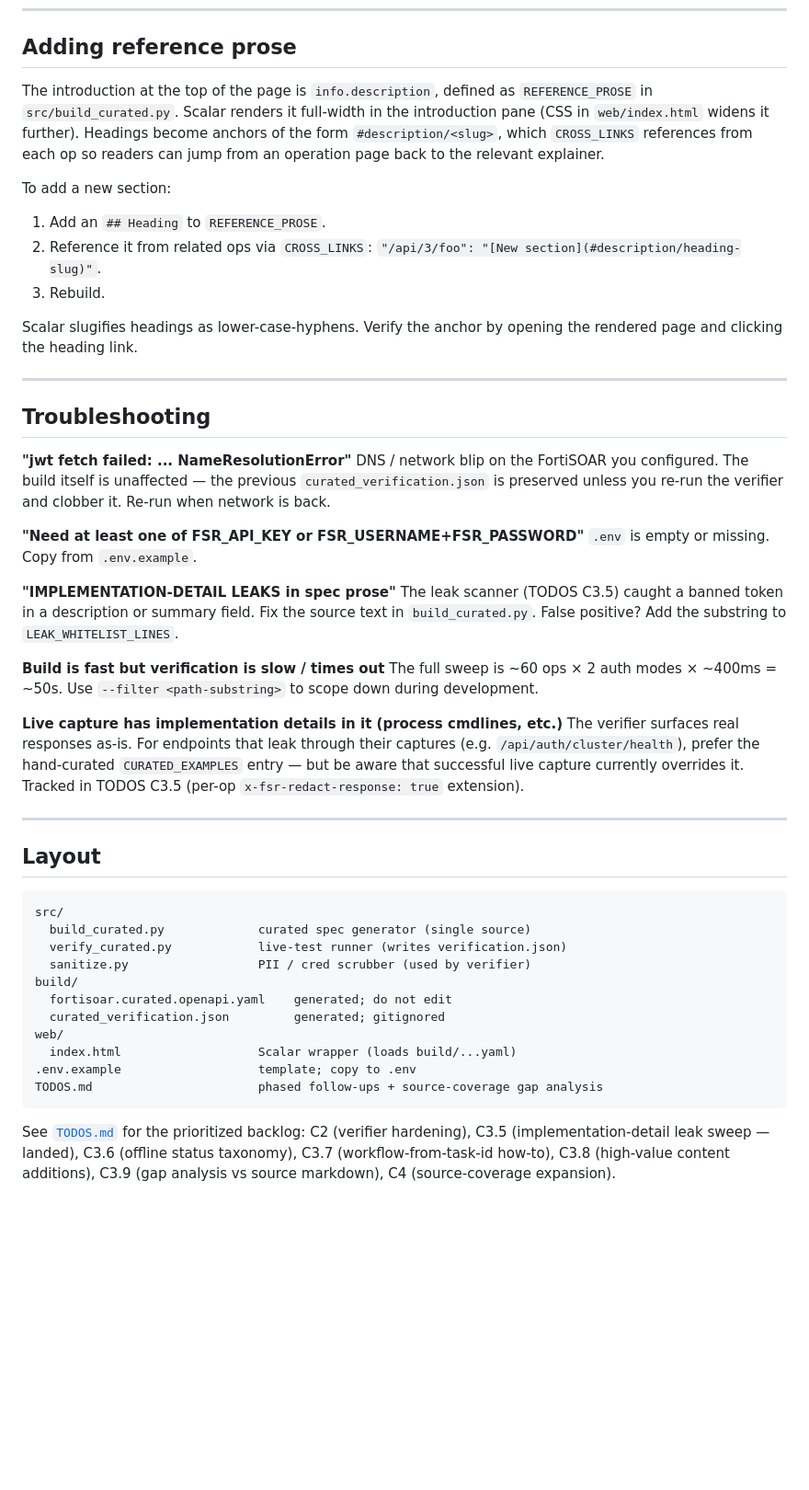
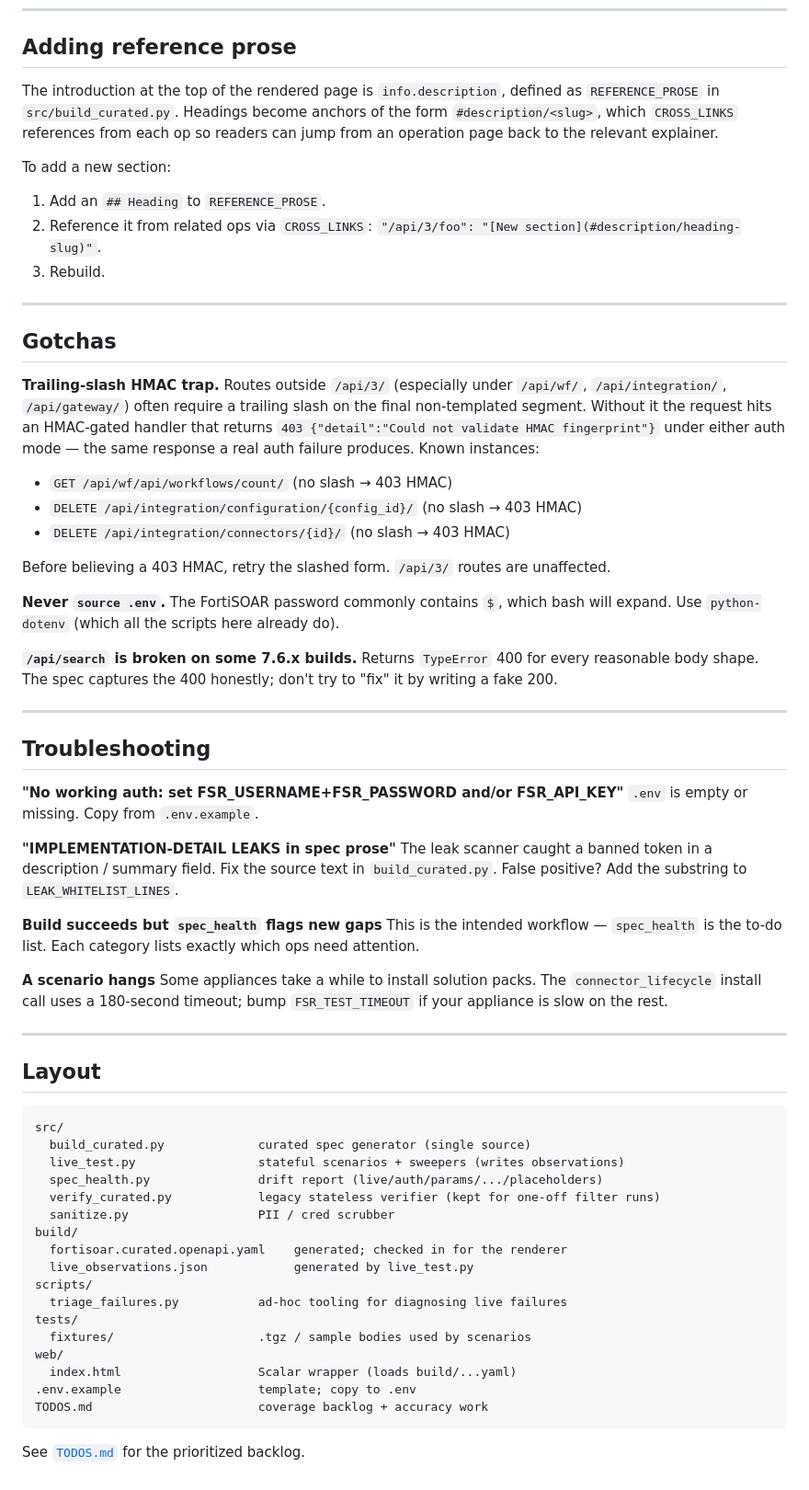
Before and after one commit to ftnt-dspille/fortisoar-api-docs, a Markdown page: README.md, the part around one of its changes. Shown at 92% size. Rendered like a GitHub page; blank space fills up the shorter version.

````diff
--- a/README.md
+++ b/README.md
@@ -256,12 +270,11 @@ precise location.
 
 ## Adding reference prose
 
-The introduction at the top of the page is `info.description`, defined
-as `REFERENCE_PROSE` in `src/build_curated.py`. Scalar renders it
-full-width in the introduction pane (CSS in `web/index.html` widens it
-further). Headings become anchors of the form `#description/<slug>`,
-which `CROSS_LINKS` references from each op so readers can jump from
-an operation page back to the relevant explainer.
+The introduction at the top of the rendered page is `info.description`,
+defined as `REFERENCE_PROSE` in `src/build_curated.py`. Headings become
+anchors of the form `#description/<slug>`, which `CROSS_LINKS`
+references from each op so readers can jump from an operation page
+back to the relevant explainer.
 
 To add a new section:
 
@@ -270,37 +283,53 @@ To add a new section:
    `"/api/3/foo": "[New section](#description/heading-slug)"`.
 3. Rebuild.
 
-Scalar slugifies headings as lower-case-hyphens. Verify the anchor by
-opening the rendered page and clicking the heading link.
+---
+
+## Gotchas
+
+**Trailing-slash HMAC trap.** Routes outside `/api/3/` (especially
+under `/api/wf/`, `/api/integration/`, `/api/gateway/`) often require
+a trailing slash on the final non-templated segment. Without it the
+request hits an HMAC-gated handler that returns
+`403 {"detail":"Could not validate HMAC fingerprint"}` under either
+auth mode — the same response a real auth failure produces. Known
+instances:
+
+- `GET /api/wf/api/workflows/count/` (no slash → 403 HMAC)
+- `DELETE /api/integration/configuration/{config_id}/` (no slash → 403 HMAC)
+- `DELETE /api/integration/connectors/{id}/` (no slash → 403 HMAC)
+
+Before believing a 403 HMAC, retry the slashed form. `/api/3/`
+routes are unaffected.
+
+**Never `source .env`.** The FortiSOAR password commonly contains
+`$`, which bash will expand. Use `python-dotenv` (which all the
+scripts here already do).
+
+**`/api/search` is broken on some 7.6.x builds.** Returns
+`TypeError` 400 for every reasonable body shape. The spec captures
+the 400 honestly; don't try to "fix" it by writing a fake 200.
 
 ---
 
 ## Troubleshooting
 
-**"jwt fetch failed: ... NameResolutionError"**
-DNS / network blip on the FortiSOAR you configured. The build itself
-is unaffected — the previous `curated_verification.json` is preserved
-unless you re-run the verifier and clobber it. Re-run when network is
-back.
-
-**"Need at least one of FSR_API_KEY or FSR_USERNAME+FSR_PASSWORD"**
+**"No working auth: set FSR_USERNAME+FSR_PASSWORD and/or FSR_API_KEY"**
 `.env` is empty or missing. Copy from `.env.example`.
 
 **"IMPLEMENTATION-DETAIL LEAKS in spec prose"**
-The leak scanner (TODOS C3.5) caught a banned token in a description
-or summary field. Fix the source text in `build_curated.py`. False
-positive? Add the substring to `LEAK_WHITELIST_LINES`.
+The leak scanner caught a banned token in a description / summary
+field. Fix the source text in `build_curated.py`. False positive?
+Add the substring to `LEAK_WHITELIST_LINES`.
 
-**Build is fast but verification is slow / times out**
-The full sweep is ~60 ops × 2 auth modes × ~400ms = ~50s. Use
-`--filter <path-substring>` to scope down during development.
+**Build succeeds but `spec_health` flags new gaps**
+This is the intended workflow — `spec_health` is the to-do list.
+Each category lists exactly which ops need attention.
 
-**Live capture has implementation details in it (process cmdlines, etc.)**
-The verifier surfaces real responses as-is. For endpoints that leak
-through their captures (e.g. `/api/auth/cluster/health`), prefer the
-hand-curated `CURATED_EXAMPLES` entry — but be aware that successful
-live capture currently overrides it. Tracked in TODOS C3.5 (per-op
-`x-fsr-redact-response: true` extension).
+**A scenario hangs**
+Some appliances take a while to install solution packs. The
+`connector_lifecycle` install call uses a 180-second timeout; bump
+`FSR_TEST_TIMEOUT` if your appliance is slow on the rest.
 
 ---
 
@@ -309,19 +338,21 @@ live capture currently overrides it. Tracked in TODOS C3.5 (per-op
 ```
 src/
   build_curated.py             curated spec generator (single source)
-  verify_curated.py            live-test runner (writes verification.json)
-  sanitize.py                  PII / cred scrubber (used by verifier)
+  live_test.py                 stateful scenarios + sweepers (writes observations)
+  spec_health.py               drift report (live/auth/params/.../placeholders)
+  verify_curated.py            legacy stateless verifier (kept for one-off filter runs)
+  sanitize.py                  PII / cred scrubber
 build/
-  fortisoar.curated.openapi.yaml    generated; do not edit
-  curated_verification.json         generated; gitignored
+  fortisoar.curated.openapi.yaml    generated; checked in for the renderer
+  live_observations.json            generated by live_test.py
+scripts/
+  triage_failures.py           ad-hoc tooling for diagnosing live failures
+tests/
+  fixtures/                    .tgz / sample bodies used by scenarios
 web/
   index.html                   Scalar wrapper (loads build/...yaml)
 .env.example                   template; copy to .env
-TODOS.md                       phased follow-ups + source-coverage gap analysis
+TODOS.md                       coverage backlog + accuracy work
 ```
 
-See [`TODOS.md`](TODOS.md) for the prioritized backlog: C2 (verifier
-hardening), C3.5 (implementation-detail leak sweep — landed),
-C3.6 (offline status taxonomy), C3.7 (workflow-from-task-id how-to),
-C3.8 (high-value content additions), C3.9 (gap analysis vs source
-markdown), C4 (source-coverage expansion).
+See [`TODOS.md`](TODOS.md) for the prioritized backlog.
````
Also changed, not shown: other parts of README.md (+179 -165 lines).
